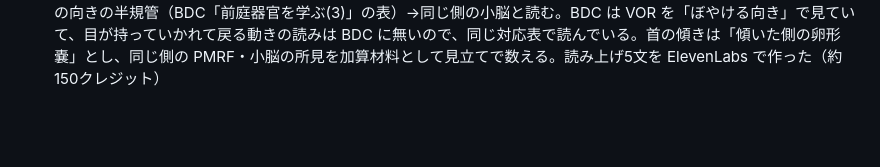
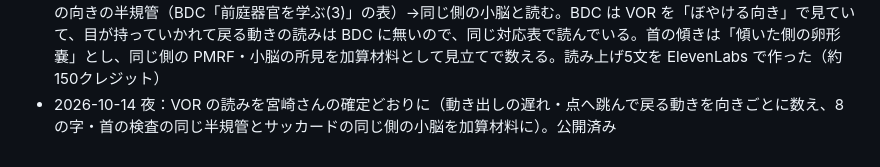
Before and after one commit to hokutomiyazaki-arch/fnt-camera-check, a Markdown page: WORKLOG.md, the part around the change. GitHub-like rendering; blank space fills up the shorter version.

Commit message:
WORKLOG：VOR の読みの更新を記録
Co-Authored-By: Claude Opus 5.5 <noreply@anthropic.com>

```diff
--- a/WORKLOG.md
+++ b/WORKLOG.md
@@ -19,3 +19,4 @@ gitの外で起きたこと・決めたことだけを書く。
 - 2026-10-14 最終チェック係の指示で全テスト（顔合わせ〜最後の質問）を Mac の Chrome で通した：読み上げは全部 ElevenLabs の音声（端末の声に落ちた文 0）。全10テストの最中に「最初からやり直し」を押して戻れることを確認。やり直し後に前の段のカウントダウン・舌の測定が残って新しい画面を上書き／エラーを出す所を直した
 - 2026-10-14 宮崎さんの指示で、サッカードに BDC の小脳の読み（届かない＝反対側の小脳の可能性・斜め・上下の横ずれ）を足し、口の開け方（三叉神経）・のどの奥（舌咽・迷走神経。ライトと写真の自動撮影）・肩すくめ30秒キープ（副神経）の3段を足した（15段）。BDC の原文は fnt-tsubuyaki が notion_rows.json から引いた。口蓋垂の寄る向きは BDC の動画と文字で食い違うので使わず、「アーチの上がりが悪い側」で読む。新しい読み上げ28文を ElevenLabs で作った（約310クレジット）
 - 2026-10-14 宮崎さんの指示で、のどの奥（口蓋）の段を外した（「うまく取れない」）。肩すくめはスマホを持ったまま両肩を映す形にし、高さは目の線から測る（手持ちでスマホが傾いても数字が変わらないように）。9段目に VOR（真ん中の点を見つめたまま、8方向の線を鼻先で素早くなぞる）を足した：目が頭と一緒に点から持っていかれる向き＝その向きの半規管（BDC「前庭器官を学ぶ(3)」の表）→同じ側の小脳と読む。BDC は VOR を「ぼやける向き」で見ていて、目が持っていかれて戻る動きの読みは BDC に無いので、同じ対応表で読んでいる。首の傾きは「傾いた側の卵形嚢」とし、同じ側の PMRF・小脳の所見を加算材料として見立てで数える。読み上げ5文を ElevenLabs で作った（約150クレジット）
+- 2026-10-14 夜：VOR の読みを宮崎さんの確定どおりに（動き出しの遅れ・点へ跳んで戻る動きを向きごとに数え、8の字・首の検査の同じ半規管とサッカードの同じ側の小脳を加算材料に）。公開済み
```
